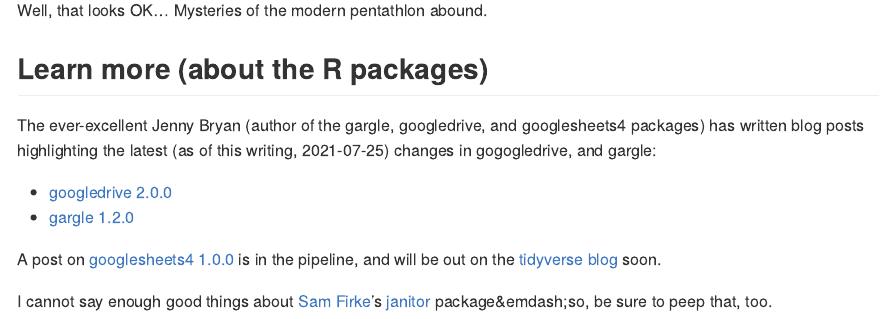
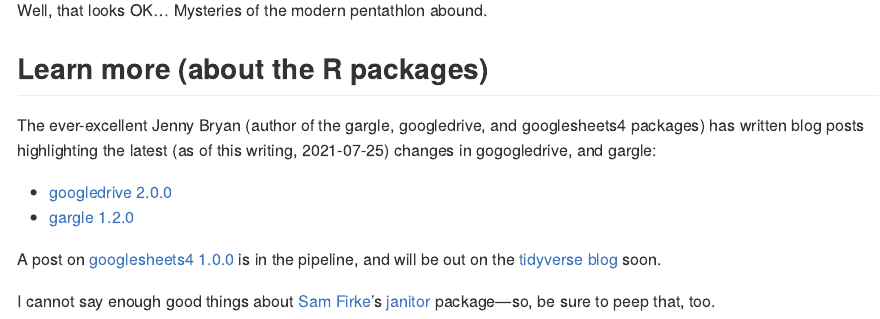
Before and after one commit to batpigandme/modern-pentathlon, an R Markdown document (README.Rmd): the page in a window 1100 px wide, from 8480 px down. The pictures show the output file README.md that the author committed with the source, drawn offline in the style of GitHub; long lines of code are wrapped.

Commit message:
Fix mdash

```diff
--- a/README.Rmd
+++ b/README.Rmd
@@ -199,4 +199,4 @@
 
 A post on [googlesheets4 1.0.0](https://googlesheets4.tidyverse.org/news/index.html#googlesheets4-1-0-0-2021-07-21) is in the pipeline, and will be out on the [tidyverse blog](https://www.tidyverse.org/blog/) soon.
 
-I cannot say enough good things about [Sam Firke](https://samfirke.com/)'s [janitor](https://sfirke.github.io/janitor/) package&emdash;so, be sure to peep that, too.
+I cannot say enough good things about [Sam Firke](https://samfirke.com/)'s [janitor](https://sfirke.github.io/janitor/) package&mdash;so, be sure to peep that, too.
```
Also changed, not shown: README.md.
